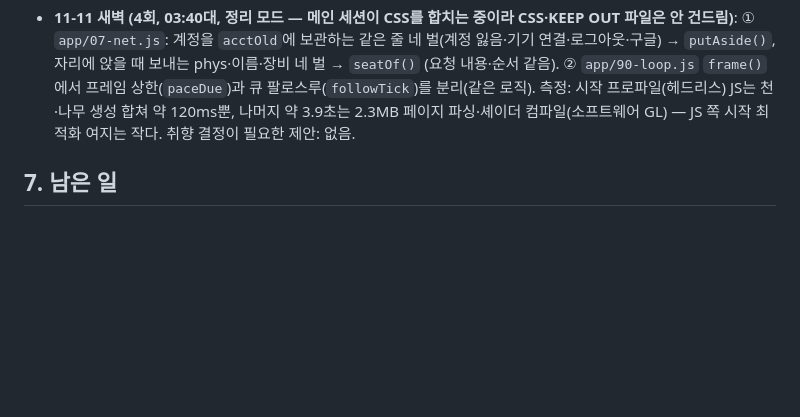
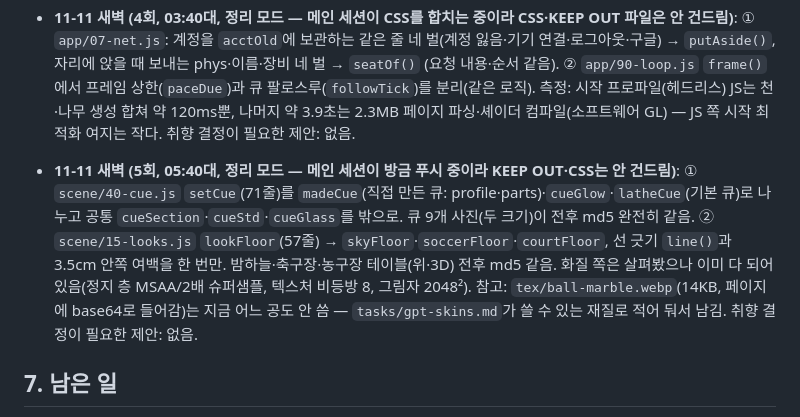
Before and after one commit to coooxroad/8-Ball, a Markdown page: HANDOFF.md, the part around the change. GitHub-like rendering; blank space fills up the shorter version.

Commit message:
HANDOFF 6-15: night run 5 (cue builder and looks split)
Co-Authored-By: Claude Opus 5.5 <noreply@anthropic.com>
Claude-Session: https://claude.ai/code/session_01SqeiJtg6wneutW6oeZ7p5Q

```diff
--- a/HANDOFF.md
+++ b/HANDOFF.md
@@ -541,6 +541,12 @@ Codex가 짚었지만 이번에 안 한 것: timeout을 일찍 보내는 것(자
   (요청 내용·순서 같음). ② `app/90-loop.js` `frame()`에서 프레임 상한(`paceDue`)과 큐 팔로스루(`followTick`)를 분리(같은 로직).
   측정: 시작 프로파일(헤드리스) JS는 천·나무 생성 합쳐 약 120ms뿐, 나머지 약 3.9초는 2.3MB 페이지 파싱·셰이더 컴파일(소프트웨어 GL) — JS 쪽 시작 최적화 여지는 작다.
   취향 결정이 필요한 제안: 없음.
+- **11-11 새벽 (5회, 05:40대, 정리 모드 — 메인 세션이 방금 푸시 중이라 KEEP OUT·CSS는 안 건드림)**: ① `scene/40-cue.js` `setCue`(71줄)를
+  `madeCue`(직접 만든 큐: profile·parts)·`cueGlow`·`latheCue`(기본 큐)로 나누고 공통 `cueSection`·`cueStd`·`cueGlass`를 밖으로. 큐 9개 사진(두 크기)이
+  전후 md5 완전히 같음. ② `scene/15-looks.js` `lookFloor`(57줄) → `skyFloor`·`soccerFloor`·`courtFloor`, 선 긋기 `line()`과 3.5cm 안쪽 여백을 한 번만.
+  밤하늘·축구장·농구장 테이블(위·3D) 전후 md5 같음. 화질 쪽은 살펴봤으나 이미 다 되어 있음(정지 층 MSAA/2배 슈퍼샘플, 텍스처 비등방 8, 그림자 2048²).
+  참고: `tex/ball-marble.webp`(14KB, 페이지에 base64로 들어감)는 지금 어느 공도 안 씀 — `tasks/gpt-skins.md`가 쓸 수 있는 재질로 적어 둬서 남김.
+  취향 결정이 필요한 제안: 없음.
 
 ## 7. 남은 일
 
```
